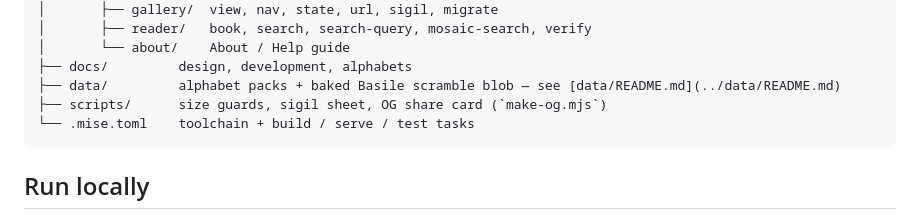
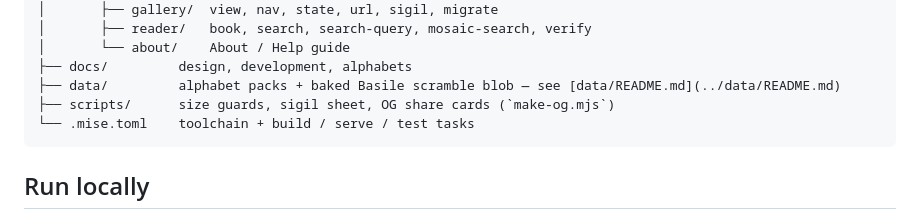
Before and after one commit to Latka-Industries/lib-of-babel, a Markdown page: docs/development.md, the part around the change. GitHub-like rendering.

Commit message:
Docs: pluralize OG share cards in the layout tree.
Co-authored-by: Cursor <cursoragent@cursor.com>

````diff
--- a/docs/development.md
+++ b/docs/development.md
@@ -22,7 +22,7 @@ lib-of-babel/
 │       └── about/    About / Help guide
 ├── docs/         design, development, alphabets
 ├── data/         alphabet packs + baked Basile scramble blob — see [data/README.md](../data/README.md)
-├── scripts/      size guards, sigil sheet, OG share card (`make-og.mjs`)
+├── scripts/      size guards, sigil sheet, OG share cards (`make-og.mjs`)
 └── .mise.toml    toolchain + build / serve / test tasks
 ```
 
````
